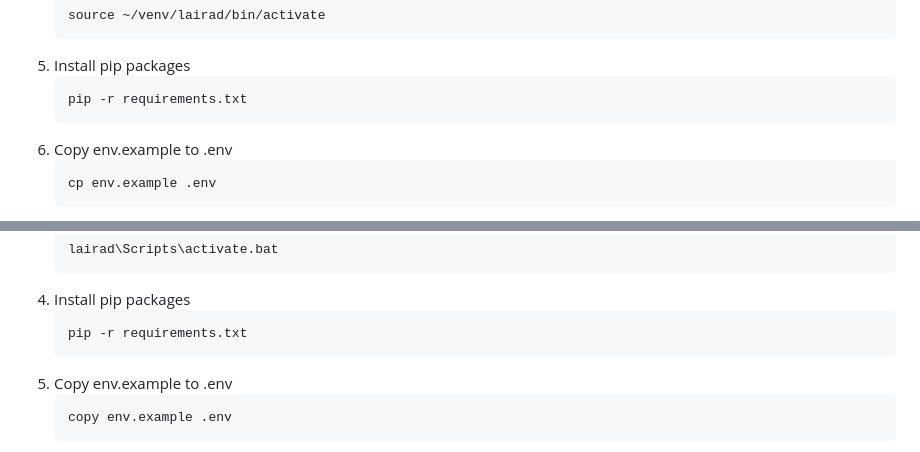
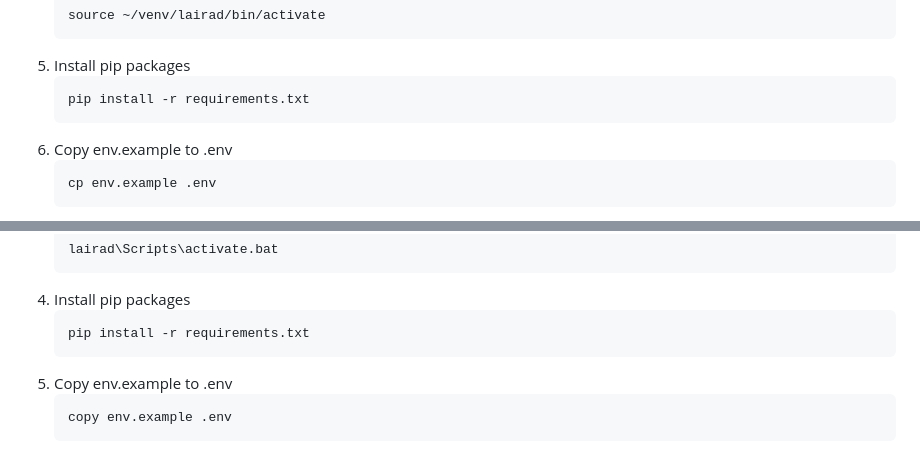
Before and after one commit to th-neu/lairad, a Markdown page: README.md, 2 parts joined by grey strips. Drawn GitHub-style.

Commit message:
doc: README.md install typo fixed

````diff
--- a/README.md
+++ b/README.md
@@ -112,7 +112,7 @@ Working python installation and pip.
    ```
 5. Install pip packages
    ```sh
-   pip -r requirements.txt
+   pip install -r requirements.txt
    ```
 5. Copy env.example to .env
    ```sh
@@ -146,7 +146,7 @@ Working python installation and pip.
    ```
 4. Install pip packages
    ```cmd
-   pip -r requirements.txt
+   pip install -r requirements.txt
    ```
 5. Copy env.example to .env
    ```cmd
````
